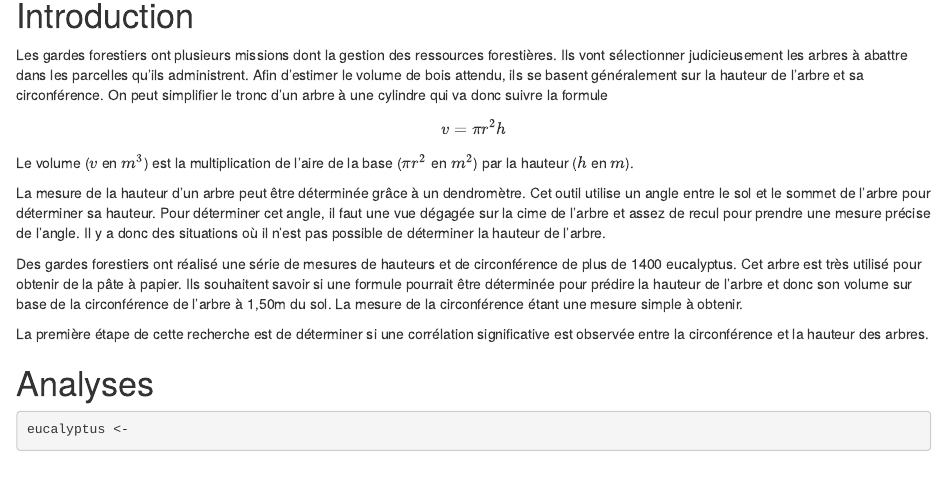
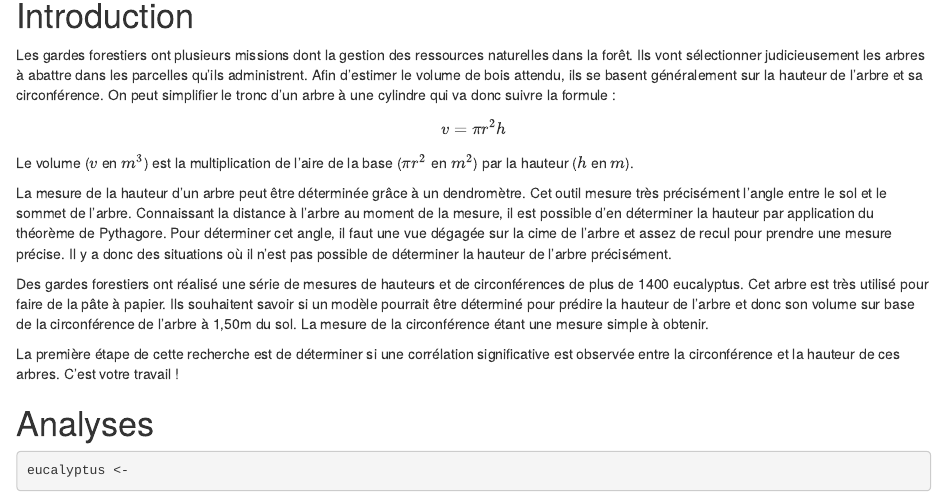
Before and after one commit to BioDataScience-Course/A12Ia_correlation, an R Markdown document (docs/eucalyptus.Rmd): the page in a window 1100 px wide, from 150 px down. Rendered offline with R 4.5, knitr and Pandoc, with nearby package versions; some code elsewhere in the file could not run offline.

Commit message:
Version 2021-2022

````diff
--- a/docs/eucalyptus.Rmd
+++ b/docs/eucalyptus.Rmd
@@ -12,45 +12,45 @@ SciViews::R
 
 # Introduction
 
-Les gardes forestiers ont plusieurs missions dont la gestion des ressources forestières. Ils vont sélectionner judicieusement les arbres à abattre dans les parcelles qu'ils administrent. Afin d'estimer le volume de bois attendu, ils se basent généralement sur la hauteur de l'arbre et sa circonférence. On peut simplifier le tronc d'un arbre à une cylindre qui va donc suivre la formule
+Les gardes forestiers ont plusieurs missions dont la gestion des ressources naturelles dans la forêt. Ils vont sélectionner judicieusement les arbres à abattre dans les parcelles qu'ils administrent. Afin d'estimer le volume de bois attendu, ils se basent généralement sur la hauteur de l'arbre et sa circonférence. On peut simplifier le tronc d'un arbre à une cylindre qui va donc suivre la formule\ :
 
 $$v = \pi r^2 h$$
 
 Le volume ($v$ en $m^3$) est la multiplication de l'aire de la base ($\pi r^2$ en $m^2$) par la hauteur ($h$ en $m$).
 
-La mesure de la hauteur d'un arbre peut être déterminée grâce à un dendromètre. Cet outil utilise un angle entre le sol et le sommet de l'arbre pour déterminer sa hauteur. Pour déterminer cet angle, il faut une vue dégagée sur la cime de l'arbre et assez de recul pour prendre une mesure précise de l'angle. Il y a donc des situations où il n'est pas possible de déterminer la hauteur de l'arbre.
+La mesure de la hauteur d'un arbre peut être déterminée grâce à un dendromètre. Cet outil mesure très précisément l'angle entre le sol et le sommet de l'arbre. Connaissant la distance à l'arbre au moment de la mesure, il est possible d'en déterminer la hauteur par application du théorème de Pythagore. Pour déterminer cet angle, il faut une vue dégagée sur la cime de l'arbre et assez de recul pour prendre une mesure précise. Il y a donc des situations où il n'est pas possible de déterminer la hauteur de l'arbre précisément.
 
-Des gardes forestiers ont réalisé une série de mesures de hauteurs et de circonférence de plus de 1400 eucalyptus. Cet arbre est très utilisé pour obtenir de la pâte à papier. Ils souhaitent savoir si une formule pourrait être déterminée pour prédire la hauteur de l'arbre et donc son volume sur base de la circonférence de l'arbre à 1,50m du sol. La mesure de la circonférence étant une mesure simple à obtenir.
+Des gardes forestiers ont réalisé une série de mesures de hauteurs et de circonférences de plus de 1400 eucalyptus. Cet arbre est très utilisé pour faire de la pâte à papier. Ils souhaitent savoir si un modèle pourrait être déterminé pour prédire la hauteur de l'arbre et donc son volume sur base de la circonférence de l'arbre à 1,50m du sol. La mesure de la circonférence étant une mesure simple à obtenir.
 
-La première étape de cette recherche est de déterminer si une corrélation significative est observée entre la circonférence et la hauteur des arbres.
+La première étape de cette recherche est de déterminer si une corrélation significative est observée entre la circonférence et la hauteur de ces arbres. C'est votre travail\ !
 
 # Analyses
 
-<!-- Importez le jeu de données `eucalyptus`. -->
+<!--% Importez le jeu de données `eucalyptus` qui se trouve dans le fichier eucalyptus.csv dans le dossier data. -->
 
 ```{r import}
 eucalyptus <-
 ```
 
-<!-- Utilisez la fonction `skim()` du package {skimr}. Décrivez les données en deux à quatre lignes. -->
+<!--% Utilisez la fonction `skim()` du package {skimr} et ensuite, décrivez les données en 2 à 3 phrases en dessous. -->
 
 ```{r skim}
 
 ```
 
-<!-- Ajoutez des labels et des unités aux variables utiles. La variable `ht` représente la hauteur en mètre des arbres. La variable `circ` représente la circonférence en centimètre. -->
+<!--% Ajoutez des labels et des unités aux variables. La variable `ht` représente la hauteur en mètre des arbres. La variable `circ` représente la circonférence en centimètre. -->
 
 ```{r labelise}
 
 ```
 
-<!-- Réalisez un graphique adéquat pour représenter la hauteur des arbres en fonction de la circonférence. -->
+<!--% Réalisez un graphique adéquat pour représenter la hauteur des arbres en fonction de la circonférence. -->
 
 ```{r plot}
 
 ```
 
-<!-- Réalisez un test de corrélation adéquat pour mettre en avant la corrélation entre la variable hauteur et la variable circonférence. Décrivez le résultat de votre test. N'oubliez pas de vous fixer la valeur du seuil alpha avant de réaliser votre test. -->
+<!--% Effectuez un test d'hypothèse pour mettre en avant la corrélation entre la hauteur et la circonférence des eucalyptus. Interprétez votre test. N'oubliez pas de fixer la valeur du seuil alpha avant de réaliser votre test. -->
 
 ```{r corr}
 
````
Also changed, not shown: docs/critique.Rmd (+5 -5 lines), README.md, docs/eucalyptus.Rmd (4 more changed lines), 1 other file.
